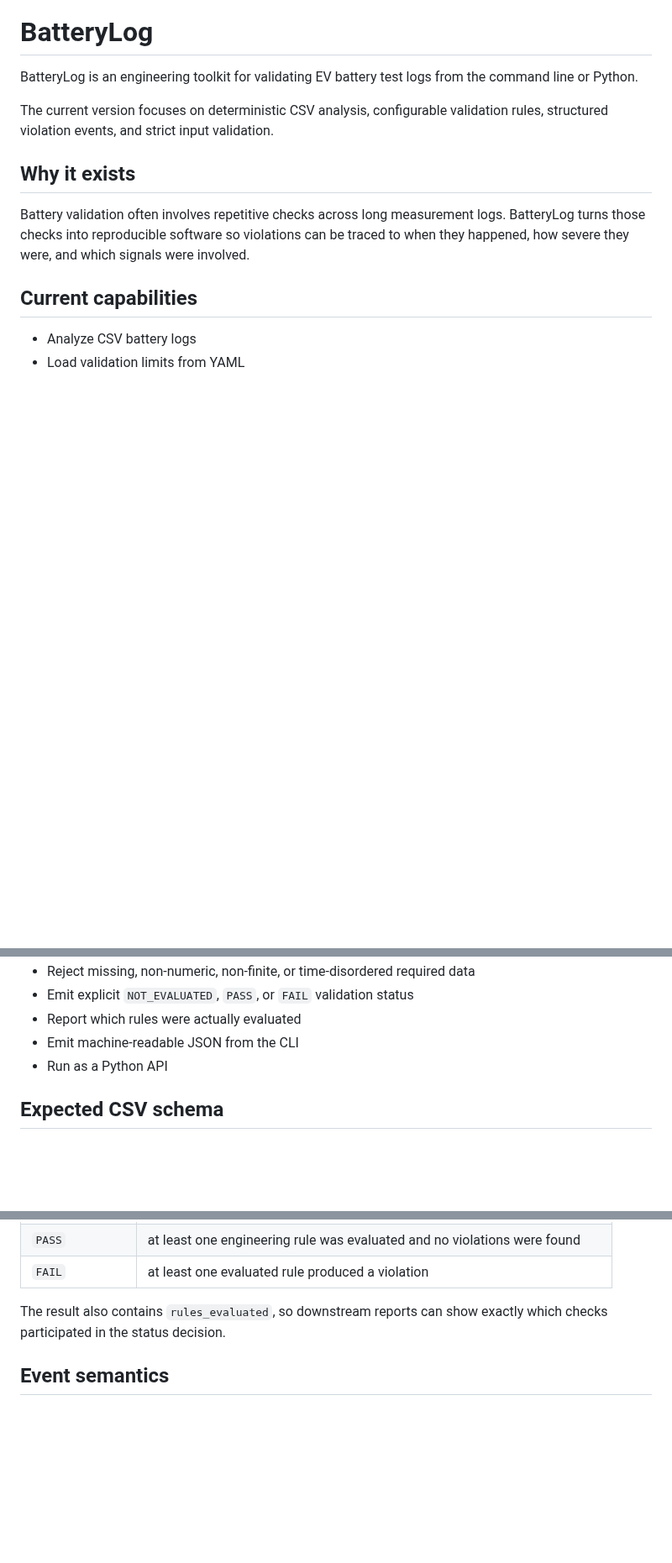
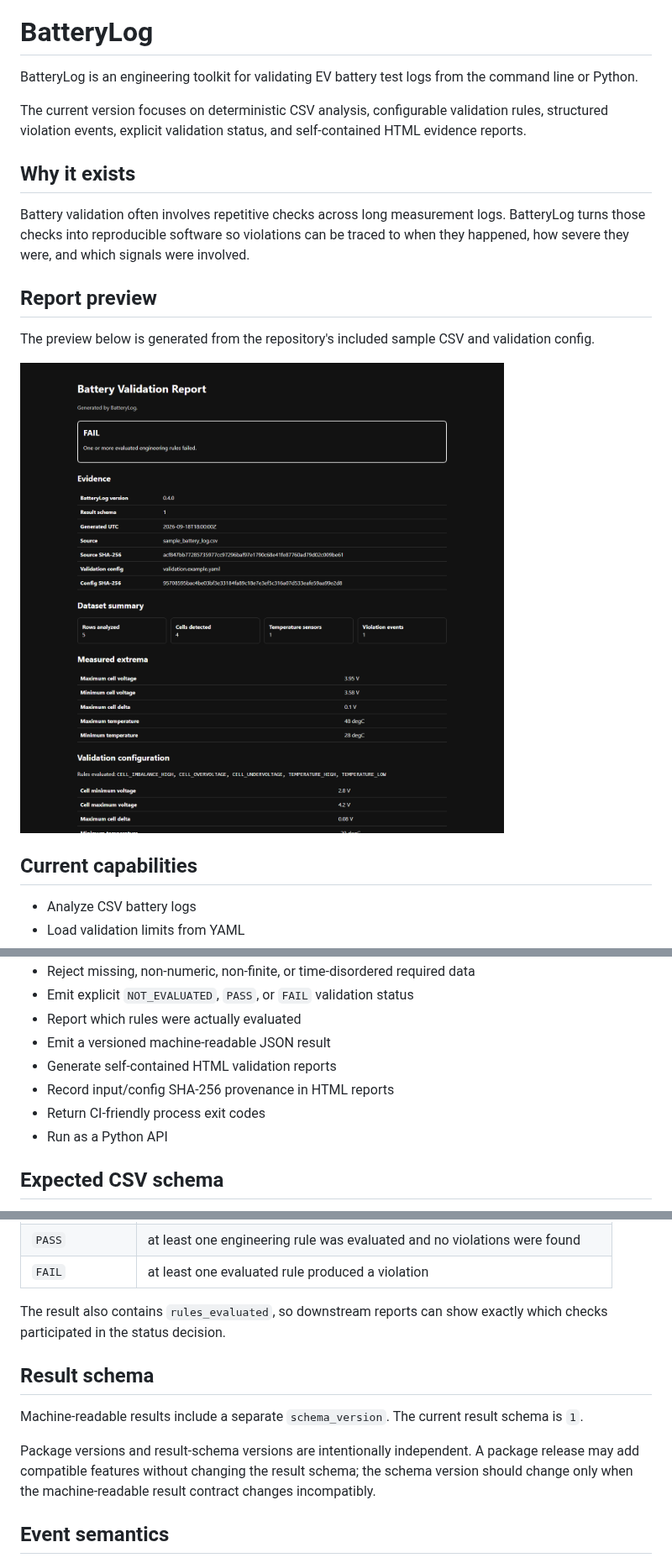
Before and after one commit to CANWECAN/BatteryLog, a Markdown page: README.md, 3 parts joined by grey strips. Shown at 84% size. Drawn GitHub-style; pictures changed too: docs/assets/report-preview.png (added); blank space fills up the shorter version.

Commit message:
Add auditable HTML validation reports (#4)

```diff
--- a/README.md
+++ b/README.md
@@ -2,11 +2,17 @@
 
 BatteryLog is an engineering toolkit for validating EV battery test logs from the command line or Python.
 
-The current version focuses on deterministic CSV analysis, configurable validation rules, structured violation events, and strict input validation.
+The current version focuses on deterministic CSV analysis, configurable validation rules, structured violation events, explicit validation status, and self-contained HTML evidence reports.
 
 ## Why it exists
 
 Battery validation often involves repetitive checks across long measurement logs. BatteryLog turns those checks into reproducible software so violations can be traced to when they happened, how severe they were, and which signals were involved.
+
+## Report preview
+
+The preview below is generated from the repository's included sample CSV and validation config.
+
+![BatteryLog HTML validation report](docs/assets/report-preview.png)
 
 ## Current capabilities
 
@@ -22,7 +28,10 @@ Battery validation often involves repetitive checks across long measurement logs
 - Reject missing, non-numeric, non-finite, or time-disordered required data
 - Emit explicit `NOT_EVALUATED`, `PASS`, or `FAIL` validation status
 - Report which rules were actually evaluated
-- Emit machine-readable JSON from the CLI
+- Emit a versioned machine-readable JSON result
+- Generate self-contained HTML validation reports
+- Record input/config SHA-256 provenance in HTML reports
+- Return CI-friendly process exit codes
 - Run as a Python API
 
 ## Expected CSV schema
@@ -107,6 +116,12 @@ BatteryLog separates "no violations" from "no validation was performed":
 
 The result also contains `rules_evaluated`, so downstream reports can show exactly which checks participated in the status decision.
 
+## Result schema
+
+Machine-readable results include a separate `schema_version`. The current result schema is `1`.
+
+Package versions and result-schema versions are intentionally independent. A package release may add compatible features without changing the result schema; the schema version should change only when the machine-readable result contract changes incompatibly.
+
 ## Event semantics
 
 A violation is not reported once per failing row. Consecutive samples that violate the same rule are grouped into one event.
```
Also changed, not shown: other parts of README.md (+22 -1 lines), CHANGELOG.md (added, +56 -0 lines), 13 other files.
